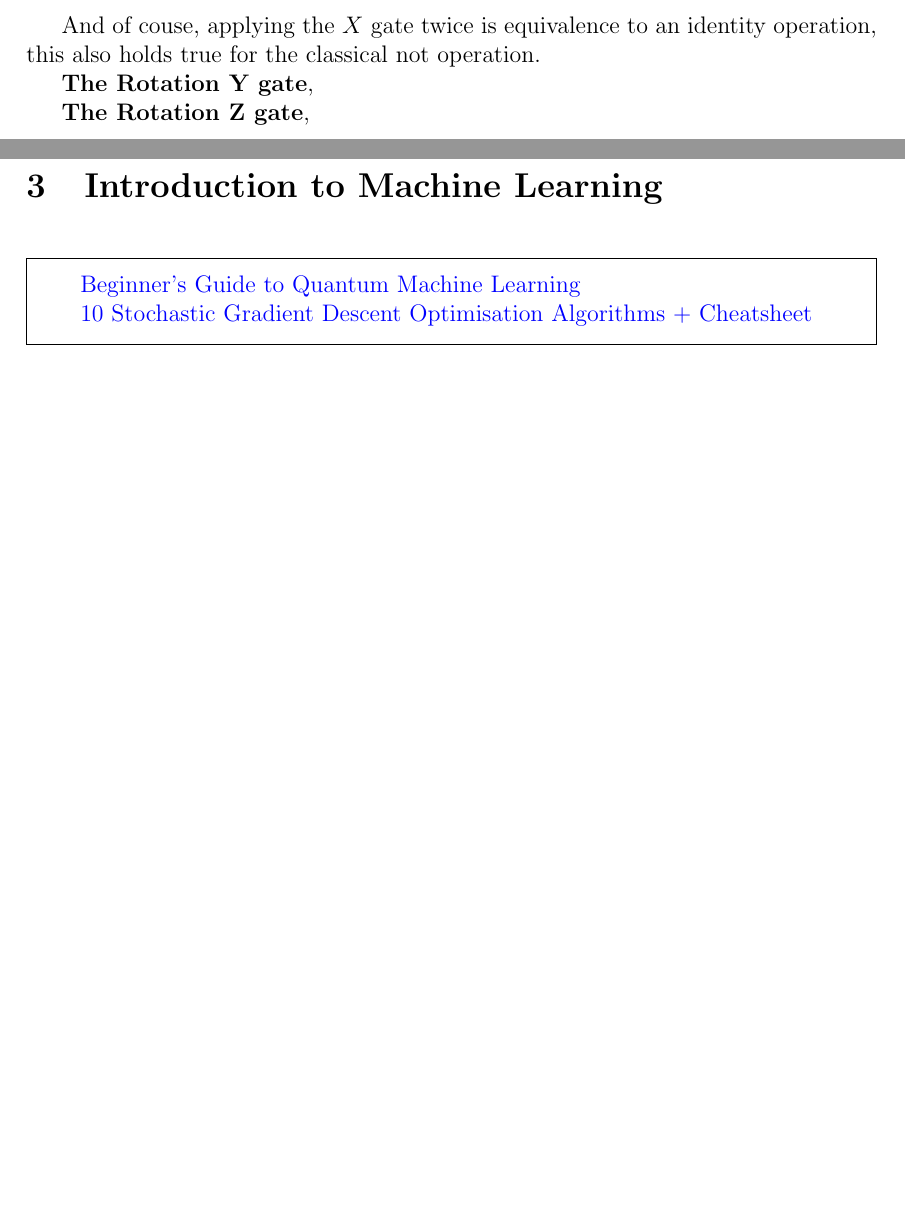
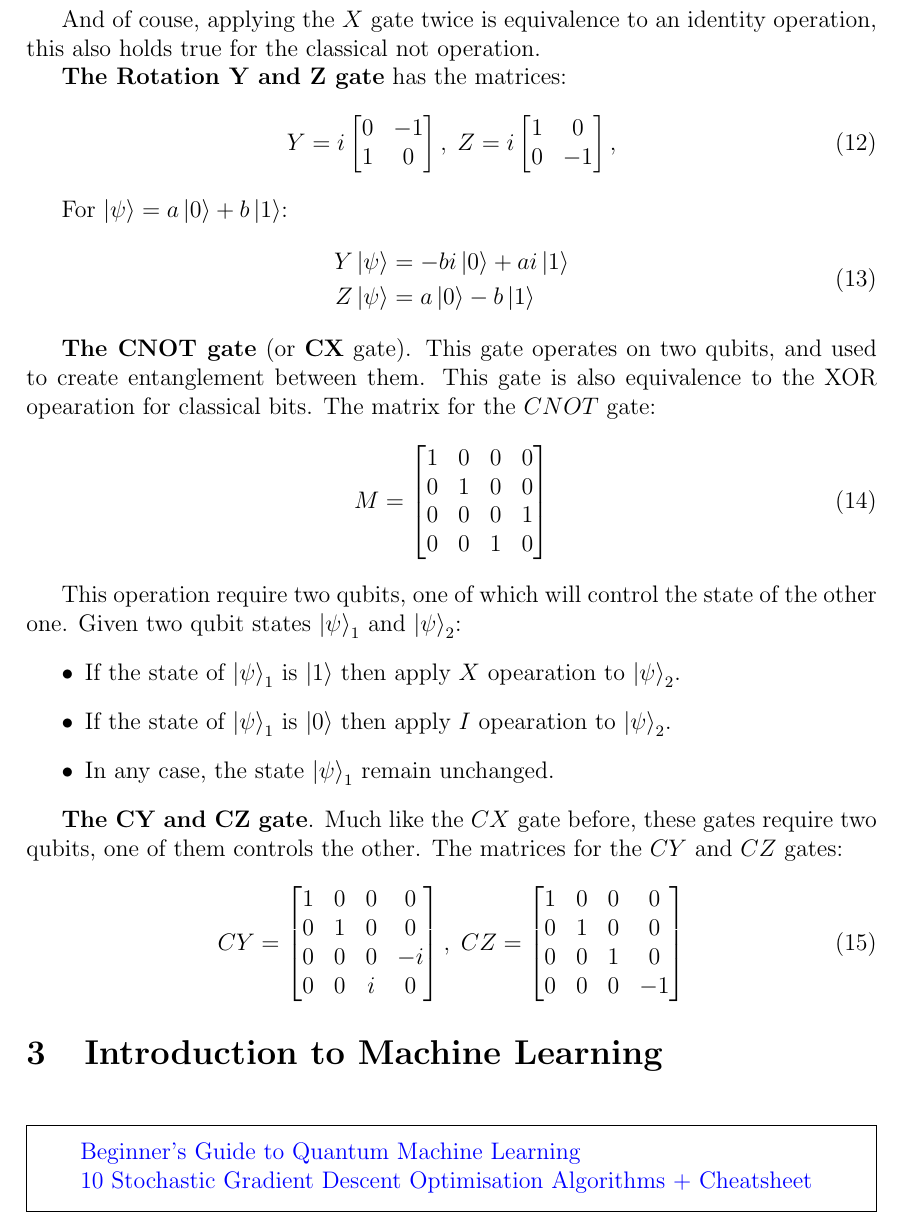
Before and after one commit to NNCT2904/Big-data-QML, a LaTeX document (entrypoint.tex, which reads IntroductionToQuantum/main.tex): two parts of pages 5 and 6 of 10 before the commit and part of page 6 of 11 after it, the two joined at a grey line, cut so that both start at the same text, the shorter picture padded with empty space. Compiled offline with pdfLaTeX.

Commit message:
Add bunch of gates

```diff
--- a/IntroductionToQuantum/main.tex
+++ b/IntroductionToQuantum/main.tex
@@ -210,6 +210,61 @@ For $\ket{\psi} = a\ket{0} + b\ket{1}$:
 
 And of couse, applying the $X$ gate twice is equivalence to an identity operation, this also holds true for the classical not operation.
 
-\textbf{The Rotation Y gate},
+\textbf{The Rotation Y and Z gate} has the matrices:
+\begin{equation}
+    Y = i \begin{bmatrix}
+        0 & -1 \\
+        1 & 0
+    \end{bmatrix}, \;
+    Z = i \begin{bmatrix}
+        1 & 0  \\
+        0 & -1
+    \end{bmatrix},
+\end{equation}
 
-\textbf{The Rotation Z gate},
+For $\ket{\psi} = a\ket{0} + b\ket{1}$:
+\begin{equation}
+    \begin{split}
+        Y \ket{\psi} & = -bi\ket{0} + ai\ket{1} \\
+        Z \ket{\psi} & = a\ket{0} - b\ket{1}
+    \end{split}
+\end{equation}
+
+\textbf{The CNOT gate} (or \textbf{CX} gate).
+This gate operates on two qubits, and used to create entanglement between them.
+This gate is also equivalence to the XOR opearation for classical bits.
+The matrix for the $CNOT$ gate:
+\begin{equation}
+    M = \begin{bmatrix}
+        1 & 0 & 0 & 0 \\
+        0 & 1 & 0 & 0 \\
+        0 & 0 & 0 & 1 \\
+        0 & 0 & 1 & 0 \\
+    \end{bmatrix}
+\end{equation}
+
+This operation require two qubits, one of which will control the state of the other one.
+Given two qubit states $\ket{\psi}_1$ and $\ket{\psi}_2$:
+\begin{itemize}
+    \item If the state of $\ket{\psi}_1$ is $\ket{1}$ then apply $X$ opearation to $\ket{\psi}_2$.
+    \item If the state of $\ket{\psi}_1$ is $\ket{0}$ then apply $I$ opearation to $\ket{\psi}_2$.
+    \item In any case, the state $\ket{\psi}_1$ remain unchanged.
+\end{itemize}
+
+\textbf{The CY and CZ gate}.
+Much like the $CX$ gate before, these gates require two qubits, one of them controls the other.
+The matrices for the $CY$ and $CZ$ gates:
+\begin{equation}
+    CY = \begin{bmatrix}
+        1 & 0 & 0 & 0  \\
+        0 & 1 & 0 & 0  \\
+        0 & 0 & 0 & -i \\
+        0 & 0 & i & 0  \\
+    \end{bmatrix}, \;
+    CZ = \begin{bmatrix}
+        1 & 0 & 0 & 0  \\
+        0 & 1 & 0 & 0  \\
+        0 & 0 & 1 & 0  \\
+        0 & 0 & 0 & -1 \\
+    \end{bmatrix}
+\end{equation}
```
Also changed, not shown: IntroductionToQuantum/main.tex (10 more changed lines).
